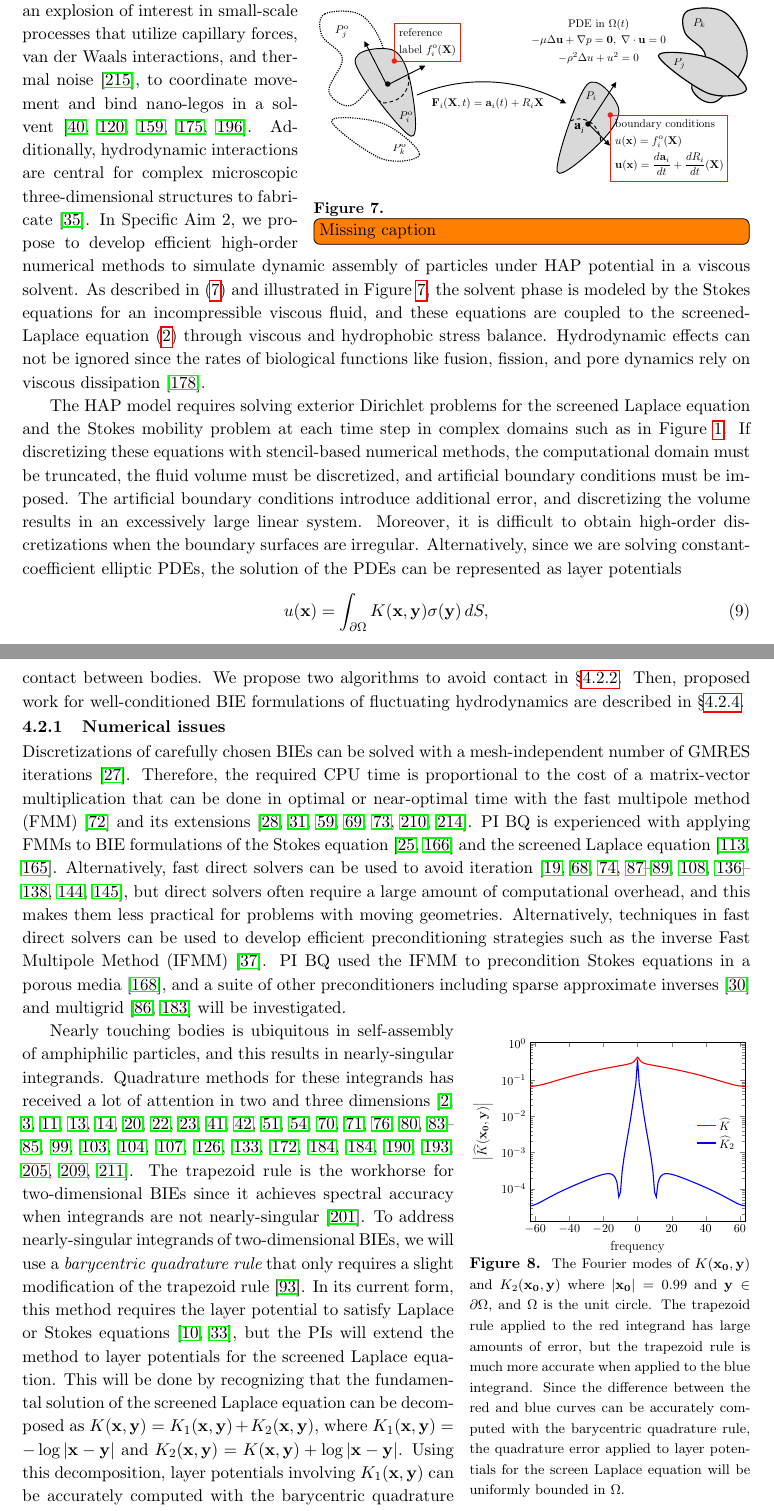
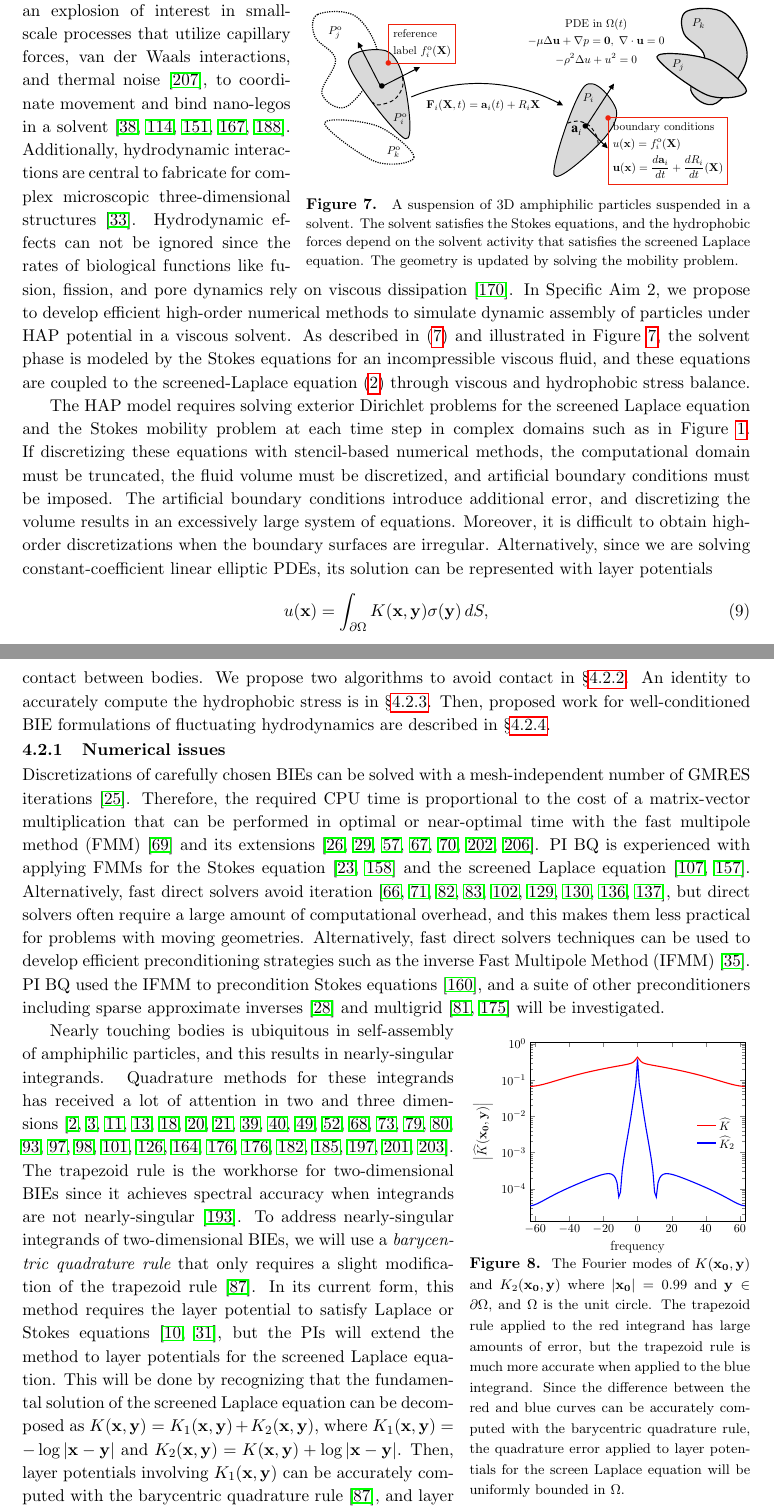
Before and after one commit to quaife/lipid_dynamics, a LaTeX document (NSF2020/Description/description.tex, which reads NSF2020/Description/newspecificaim2.tex): two parts of pages 9 and 10 of 32 before the commit and two parts of pages 9 and 10 of 31 after it, joined at a grey line, cut so that both start at the same text. Compiled offline with pdfLaTeX.

Commit message:
went through aim 2

```diff
--- a/NSF2020/Description/newspecificaim2.tex
+++ b/NSF2020/Description/newspecificaim2.tex
@@ -4,21 +4,31 @@
 large-scale simulations}
 \label{subsec:specific_aim_2}
 %\begin{figure}[h]
-\begin{wrapfigure}[]{r}{0.60\textwidth}
-  \centering{\includegraphics[width=0.6\textwidth]{Figures/domain.pdf}}
-    \caption{\label{fig:flow_map} \todo[inline]{Missing caption}}
+\begin{wrapfigure}[13]{r}{0.61\textwidth}
+  \centering{\includegraphics[width=0.61\textwidth]{Figures/domain.pdf}}
+    \vspace{-20pt}
+    \caption{\label{fig:flow_map} \footnotesize A suspension of 3D
+    amphiphilic particles suspended in a solvent. The solvent satisfies
+    the Stokes equations, and the hydrophobic forces depend on the
+    solvent activity that satisfies the screened Laplace equation. The
+    geometry is updated by solving the mobility problem.}
 \end{wrapfigure}
 %\end{figure}
 % ----------------------------------------------------------------------
 Over the past decade, there has been an explosion of interest in
 small-scale processes that utilize capillary forces, van der Waals
 interactions, and thermal noise~\cite{Zhang2017}, to coordinate movement
-and bind nano-legos in a solvent \cite{Pandey2011, Leong2007, Reynolds2019,
-Dasgupta2017, Siontorou2017}. Additionally, hydrodynamic interactions are central for complex
-microscopic three-dimensional structures to fabricate~\cite{Cho2010}.
+and bind nano-legos in a solvent~\cite{Pandey2011, Leong2007,
+Reynolds2019, Dasgupta2017, Siontorou2017}. Additionally, hydrodynamic
+interactions are central to fabricate for complex microscopic
+three-dimensional structures~\cite{Cho2010}. Hydrodynamic effects can
+not be ignored since the rates of biological functions like fusion,
+fission, and pore dynamics rely on viscous
+dissipation~\cite{RYHAM20112929}.
 %
-In Specific Aim 2, we propose to develop efficient high-order numerical methods to simulate dynamic
-assembly of particles under HAP potential in a viscous solvent.
+In Specific Aim 2, we propose to develop efficient high-order numerical
+methods to simulate dynamic assembly of particles under HAP potential in
+a viscous solvent.
 %
 %
 %hydrodynamics effects by em
@@ -33,15 +43,12 @@ assembly of particles under HAP potential in a viscous solvent.
 %vesicle bilayers in external flows, where the bilayers are represented
 %by a self-assembled collection of rigid particles.
 %
-As described in~\eqref{eq:stokes} and
-illustrated in Figure~\ref{fig:flow_map}, the solvent phase is modeled
-by the Stokes equations for an incompressible viscous fluid, and these
-equations are coupled to the screened-Laplace equation~\eqref{SL}
-through viscous and hydrophobic stress balance.
-Hydrodynamic effects can
-not be ignored since the rates of biological functions like fusion,
-fission, and pore dynamics rely on viscous
-dissipation~\cite{RYHAM20112929}.
+As described in~\eqref{eq:stokes} and illustrated in
+Figure~\ref{fig:flow_map}, the solvent phase is modeled by the Stokes
+equations for an incompressible viscous fluid, and these equations are
+coupled to the screened-Laplace equation~\eqref{SL} through viscous and
+hydrophobic stress balance.
+
 %While hydrophobic attraction causes the particles to self-assemble indepedently of the dissipation mechanism, the trajectories and
 %equilibrium configurations depend on the fact that the particles travel through a viscous environment.
 
@@ -54,11 +61,11 @@ discretizing these equations with stencil-based numerical methods, the
 computational domain must be truncated, the fluid volume must be
 discretized, and artificial boundary conditions must be imposed. The
 artificial boundary conditions introduce additional error, and
-discretizing the volume results in an excessively large linear system.
-Moreover, it is difficult to obtain high-order discretizations when the
-boundary surfaces are irregular. Alternatively, since we are solving
-constant-coefficient elliptic PDEs, the solution of the PDEs can be
-represented as layer potentials
+discretizing the volume results in an excessively large system of
+equations. Moreover, it is difficult to obtain high-order
+discretizations when the boundary surfaces are irregular. Alternatively,
+since we are solving constant-coefficient linear elliptic PDEs, its
+solution can be represented with layer potentials
 \begin{align}
   \label{eq:LP}
   u(\mathbf{x}) = \int_{\partial\Omega} K(\mathbf{x},\mathbf{y})
@@ -93,8 +99,10 @@ quadrature methods for integrands that are nearly singular. These
 challenges are described in \S\ref{subsec:NumericalIssues}. However,
 numerical errors can still lead to unphysical contact between bodies. We
 propose two algorithms to avoid contact in \S\ref{subsec:timeStepping}.
-Then, proposed work for well-conditioned BIE formulations of fluctuating
-hydrodynamics are described in \S\ref{subsec:fluctuating}.
+An identity to accurately compute the hydrophobic stress is in
+\S\ref{subsec:reciprocal}. Then, proposed work for well-conditioned BIE
+formulations of fluctuating hydrodynamics are described in
+\S\ref{subsec:fluctuating}.
 
 
 
@@ -106,23 +114,21 @@ Discretizations of carefully chosen BIEs can be solved with a
 mesh-independent number of GMRES
 iterations~\cite{cam-ips-kel-mey-xue1996}. Therefore, the required CPU
 time is proportional to the cost of a matrix-vector multiplication that
-can be done in optimal or near-optimal time with the fast multipole
+can be performed in optimal or near-optimal time with the fast multipole
 method (FMM)~\cite{fmm5} and its extensions~\cite{fmm1, fmm2, fmm3,
-fmm4, fmm6, fmm7, fmm8}. PI BQ is experienced with applying FMMs to
-BIE formulations of the Stokes equation~\cite{qua-bir2014,
-bys-sha-qua2020} and the screened Laplace equation~\cite{kro-qua2011,
-qua2011}. Alternatively, fast direct solvers can be used to avoid
-iteration~\cite{fds1, fds2, fds3, fds4, fds5, fds6, fds7, fds8,
-ho2016cpam2, ho2016cpam1, minden2016, minden2017siammms}, but direct
-solvers often require a large amount of computational overhead, and this
-makes them less practical for problems with moving geometries.
-Alternatively, techniques in fast direct solvers can be used to develop
-efficient preconditioning strategies such as the inverse Fast Multipole
-Method (IFMM)~\cite{cou-pou-dar2017}. PI BQ used the IFMM to
-precondition Stokes equations in a porous media~\cite{qua-cou-dar2018},
-and a suite of other preconditioners including sparse approximate
-inverses~\cite{che2000} and multigrid~\cite{hem-sch1981, sch1982} will
-be investigated.
+fmm4, fmm6, fmm7, fmm8}. PI BQ is experienced with applying FMMs for the
+Stokes equation~\cite{qua-bir2014, bys-sha-qua2020} and the screened
+Laplace equation~\cite{kro-qua2011, qua2011}.  Alternatively, fast
+direct solvers avoid iteration~\cite{fds2, fds3, fds4, fds5, fds6, fds7,
+ho2016cpam1, minden2016, minden2017siammms}, but direct solvers often
+require a large amount of computational overhead, and this makes them
+less practical for problems with moving geometries. Alternatively, fast
+direct solvers techniques can be used to develop efficient
+preconditioning strategies such as the inverse Fast Multipole Method
+(IFMM)~\cite{cou-pou-dar2017}. PI BQ used the IFMM to precondition
+Stokes equations~\cite{qua-cou-dar2018}, and a suite of other
+preconditioners including sparse approximate inverses~\cite{che2000} and
+multigrid~\cite{hem-sch1981, sch1982} will be investigated.
 
 %
 \begin{wrapfigure}[21]{r}{2.5in}
@@ -146,24 +152,25 @@ particles, and this results in nearly-singular integrands. Quadrature
 methods for these integrands has received a lot of attention in two and
 three dimensions~\cite{alpert, kapur, sidi, duffy, bruno1, bruno2,
 davis_1984, graglia_2008, hackbusch_sauter_1994, jarvenpaa_2003,
-khayat_2005, schwab_1992, ying_2006, beale1, beale2, goodman_1990,
-haroldson_1998, lowengrub_1993, schwab_1992, ggq1, ggq2, ggq3,
-helsing_2008a, helsing_integral_2009, helsing_tutorial_2012,
-klockner2013jcp, qbx2, wala2019jcp, af2018sisc, siegel2018jcp,
-rachh2017jcp, ding2019arxiv, bar2014}. The trapezoid rule is the
-workhorse for two-dimensional BIEs since it achieves spectral accuracy
-when integrands are not nearly-singular~\cite{tre-wei2014}. To address
-nearly-singular integrands of two-dimensional BIEs, we will use a {\em
-barycentric quadrature rule} that only requires a slight modification of
-the trapezoid rule~\cite{ioa-pap-per1991}. In its current form, this
-method requires the layer potential to satisfy Laplace or Stokes
-equations~\cite{bar-wu-vee2015, chi-moo-qua2020}, but the PIs will extend
-the method to layer potentials for the screened Laplace
-equation. This will be done by recognizing that the fundamental solution
-of the screened Laplace equation can be decomposed as
-$K(\mathbf{x},\mathbf{y}) = K_1(\mathbf{x},\mathbf{y}) +
-K_2(\mathbf{x},\mathbf{y})$, where $K_1(\mathbf{x},\mathbf{y}) =
--\log|\mathbf{x} - \mathbf{y}|$ and $K_2(\mathbf{x},\mathbf{y}) =
-K(\mathbf{x},\mathbf{y}) + \log|\mathbf{x} - \mathbf{y}|$. Using this
-decomposition, layer potentials involving $K_1(\mathbf{x},\mathbf{y})$
-can be accurately computed with the barycentric quadrature
+khayat_2005, schwab_1992, ying_2006, beale1, schwab_1992, ggq1, ggq2,
+ggq3, helsing_2008a, helsing_tutorial_2012, klockner2013jcp, qbx2,
+wala2019jcp, af2018sisc, siegel2018jcp, rachh2017jcp, ding2019arxiv,
+bar2014}. The trapezoid rule is the workhorse for two-dimensional BIEs
+since it achieves spectral accuracy when integrands are not
+nearly-singular~\cite{tre-wei2014}. To address nearly-singular
+integrands of two-dimensional BIEs, we will use a {\em barycentric
+quadrature rule} that only requires a slight modification of the
+trapezoid rule~\cite{ioa-pap-per1991}. In its current form, this method
+requires the layer potential to satisfy Laplace or Stokes
+equations~\cite{bar-wu-vee2015, chi-moo-qua2020}, but the PIs will
+extend the method to layer potentials for the screened Laplace equation.
+This will be done by recognizing that the fundamental solution of the
+screened Laplace equation can be decomposed as $K(\mathbf{x},\mathbf{y})
+= K_1(\mathbf{x},\mathbf{y}) + K_2(\mathbf{x},\mathbf{y})$, where
+$K_1(\mathbf{x},\mathbf{y}) = -\log|\mathbf{x} - \mathbf{y}|$ and
+$K_2(\mathbf{x},\mathbf{y}) = K(\mathbf{x},\mathbf{y}) + \log|\mathbf{x}
+- \mathbf{y}|$. Then, layer potentials involving
+$K_1(\mathbf{x},\mathbf{y})$ can be accurately computed with the
+barycentric quadrature rule~\cite{ioa-pap-per1991}, and layer potentials
+involving $K_2(\mathbf{x},\mathbf{y})$ can be accurately computed with
+the trapezoid rule since the kernel is bounded for all $\mathbf{x}$ and
```
Also changed, not shown: NSF2020/Description/bibs/refs.bib (+3 -4 lines), NSF2020/Description/specificaim2.tex (+1 -1 lines), NSF2020/Description/specificaim3_ver2.tex (+1 -1 lines), NSF2020/Description/newspecificaim2.tex (50 more changed lines).
